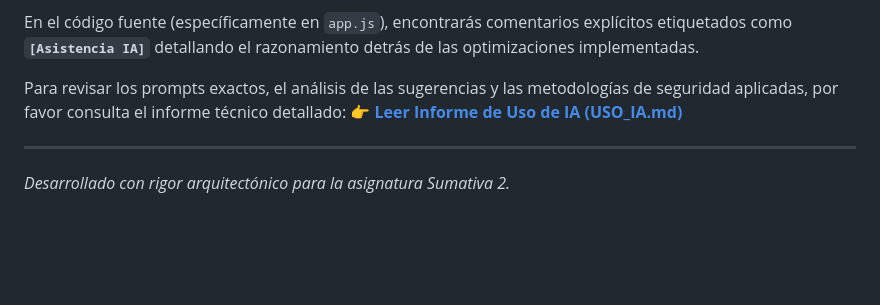
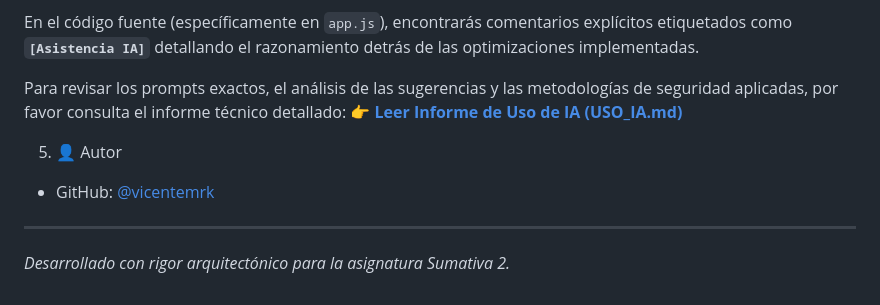
Before and after one commit to vicentemrk/Sumativa-2_SetupVault, a Markdown page: README.md, the part around the change. Drawn GitHub-style; blank space fills up the shorter version.

Commit message:
Add author section with GitHub link to README

```diff
--- a/README.md
+++ b/README.md
@@ -56,5 +56,9 @@ En el código fuente (específicamente en `app.js`), encontrarás comentarios ex
 Para revisar los prompts exactos, el análisis de las sugerencias y las metodologías de seguridad aplicadas, por favor consulta el informe técnico detallado:
 👉 **[Leer Informe de Uso de IA (USO_IA.md)](./USO_IA.md)**
 
+
+5. 👤 Autor
+
+- GitHub: [@vicentemrk](https://github.com/vicentemrk)
 ---
 *Desarrollado con rigor arquitectónico para la asignatura Sumativa 2.*
```
